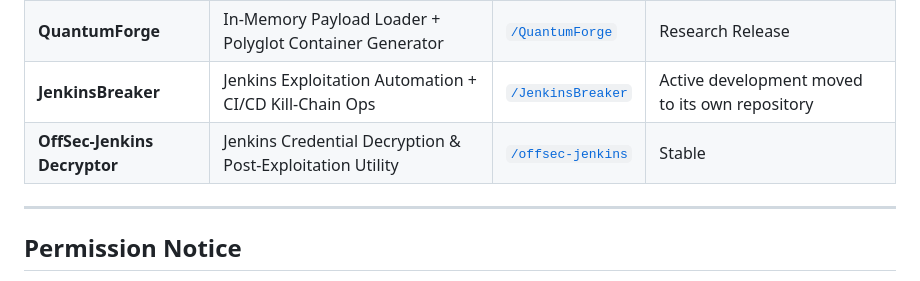
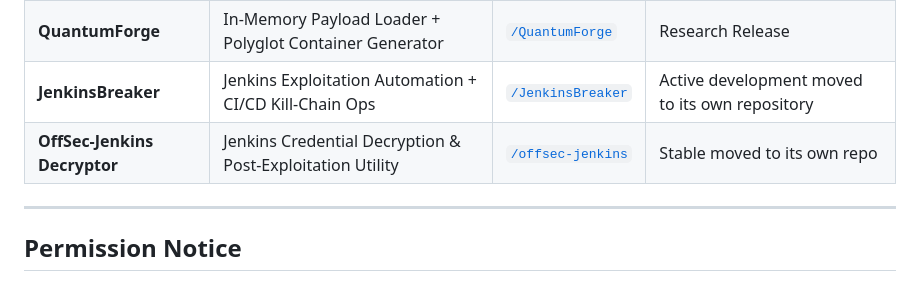
Before and after one commit to ridpath/heaplessNights, a Markdown page: README.md, the part around the change. Rendered like a GitHub page.

Commit message:
docs(readme): add project relocation notice (development moved)

```diff
--- a/README.md
+++ b/README.md
@@ -60,7 +60,7 @@ RF IoT satellite adversarial frameworks, ridpath cybersecurity research
 | **Obscura** | RF / IoT / Satellite + AI Adversary Simulation Framework | [`/obscura`](./obscura/) | Alpha / Experimental |
 | **QuantumForge** | In-Memory Payload Loader + Polyglot Container Generator | [`/QuantumForge`](./QuantumForge/) | Research Release |
 | **JenkinsBreaker** | Jenkins Exploitation Automation + CI/CD Kill-Chain Ops | [`/JenkinsBreaker`](https://github.com/ridpath/JenkinsBreaker) | Active development moved to its own repository |
-| **OffSec-Jenkins Decryptor** | Jenkins Credential Decryption & Post-Exploitation Utility | [`/offsec-jenkins`](./offsec-jenkins/) | Stable |
+| **OffSec-Jenkins Decryptor** | Jenkins Credential Decryption & Post-Exploitation Utility | [`/offsec-jenkins`](https://github.com/ridpath/Jenkins-Credential-Decryptor) | Stable moved to its own repo |
 
 <!--
 ICS OT detection engineering, AI-based exploit chaining, Jenkins cloud pivot automation,
```
